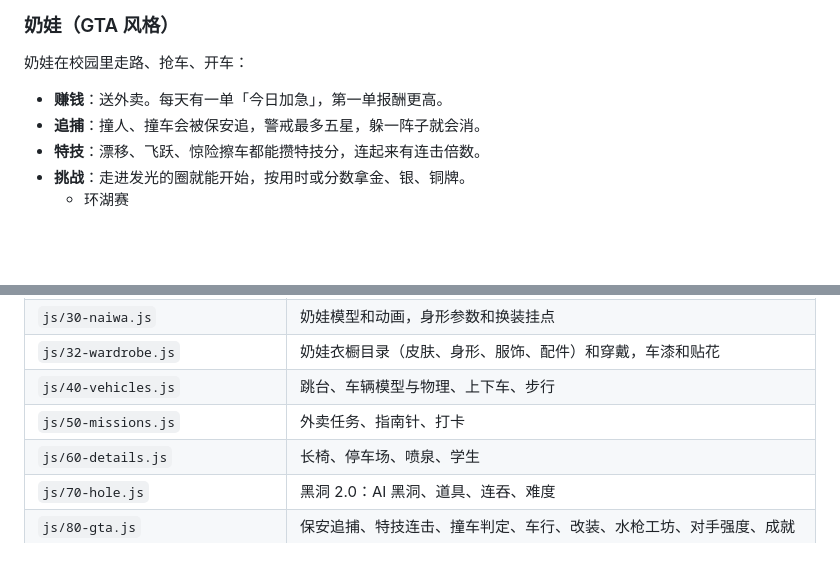
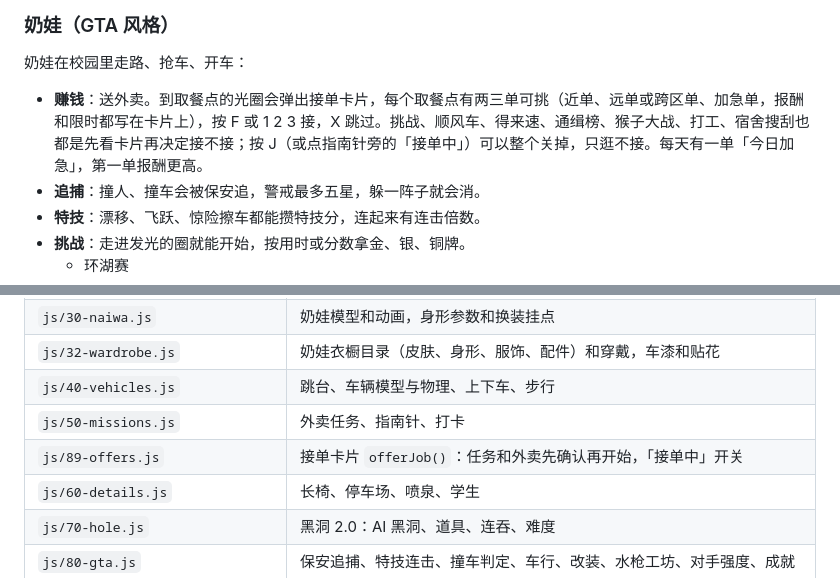
Before and after one commit to iZHENGjy/xmum-campus, a Markdown page: README.md, 2 parts joined by grey strips. GitHub-like rendering; blank space fills up the shorter version.

```diff
--- a/README.md
+++ b/README.md
@@ -27,7 +27,7 @@
 
 奶娃在校园里走路、抢车、开车：
 
-- **赚钱**：送外卖。每天有一单「今日加急」，第一单报酬更高。
+- **赚钱**：送外卖。到取餐点的光圈会弹出接单卡片，每个取餐点有两三单可挑（近单、远单或跨区单、加急单，报酬和限时都写在卡片上），按 F 或 1 2 3 接，X 跳过。挑战、顺风车、得来速、通缉榜、猴子大战、打工、宿舍搜刮也都是先看卡片再决定接不接；按 J（或点指南针旁的「接单中」）可以整个关掉，只逛不接。每天有一单「今日加急」，第一单报酬更高。
 - **追捕**：撞人、撞车会被保安追，警戒最多五星，躲一阵子就会消。
 - **特技**：漂移、飞跃、惊险擦车都能攒特技分，连起来有连击倍数。
 - **挑战**：走进发光的圈就能开始，按用时或分数拿金、银、铜牌。
@@ -230,6 +230,7 @@ python -m http.server 8000
 | `js/32-wardrobe.js` | 奶娃衣橱目录（皮肤、身形、服饰、配件）和穿戴，车漆和贴花 |
 | `js/40-vehicles.js` | 跳台、车辆模型与物理、上下车、步行 |
 | `js/50-missions.js` | 外卖任务、指南针、打卡 |
+| `js/89-offers.js` | 接单卡片 `offerJob()`：任务和外卖先确认再开始，「接单中」开关 |
 | `js/60-details.js` | 长椅、停车场、喷泉、学生 |
 | `js/70-hole.js` | 黑洞 2.0：AI 黑洞、道具、连吞、难度 |
 | `js/80-gta.js` | 保安追捕、特技连击、撞车判定、车行、改装、水枪工坊、对手强度、成就 |
```
Also changed, not shown: docs/screenshots/offers-challenge.jpg (added), docs/screenshots/offers-delivery-phone.jpg (added), docs/screenshots/offers-delivery.jpg (added), docs/screenshots/offers-drivethru-phone.jpg (added), 7 other files.
